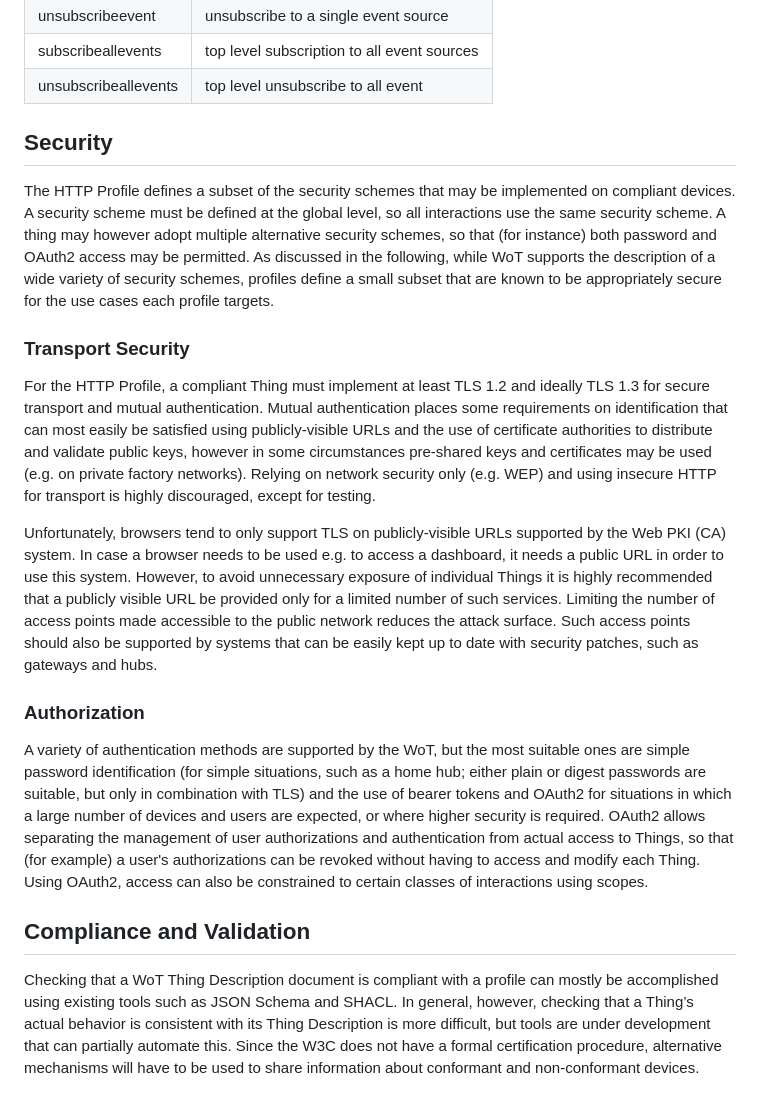
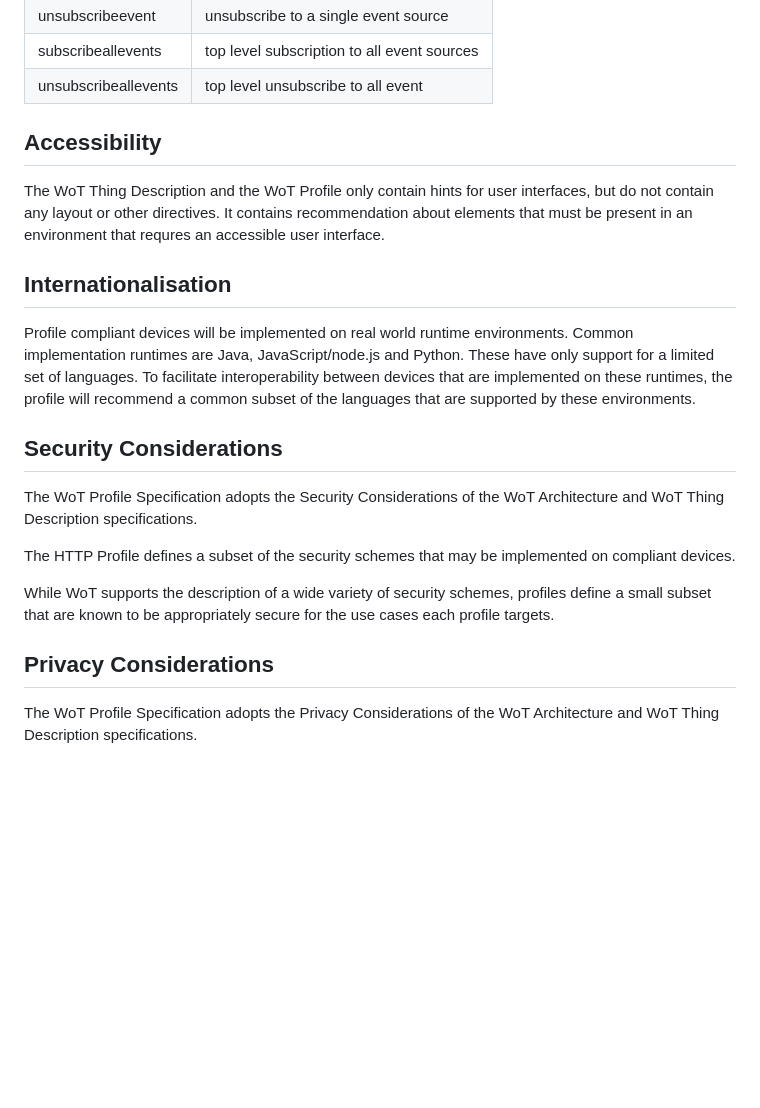
Before and after one commit to w3c/wot-profile, a Markdown page: explainer/Explainer.md, the part around the change printed below. GitHub-like rendering; blank space fills up the shorter version.

```diff
--- a/explainer/Explainer.md
+++ b/explainer/Explainer.md
@@ -162,23 +94,24 @@ The following operations for events are defined:
 |subscribeallevents	 | top level subscription to all event sources |
 |unsubscribeallevents |	top level unsubscribe to all event |sources |
 
+## Accessibility
 
-##	Security
+The WoT Thing Description and the WoT Profile only contain hints for user interfaces, but do not contain any layout or other directives.
+It contains recommendation about elements that must be present in an environment that requres an accessible user interface.
+
+## Internationalisation
+
+Profile compliant devices will be implemented on real world runtime environments. Common implementation runtimes are Java, JavaScript/node.js and Python.
+These have only support for a limited set of languages. To facilitate interoperability between devices that are implemented on these runtimes, the profile will recommend a common subset of the languages that are supported by these environments.
+
+## Security Considerations
+
+The WoT Profile Specification adopts the Security Considerations of the WoT Architecture and WoT Thing Description specifications.
+
 The HTTP Profile defines a subset of the security schemes that may be implemented on compliant devices.
-A security scheme must be defined at the global level, so all interactions use the same security scheme.
- A thing may however adopt multiple alternative security schemes, so that (for instance) both password and OAuth2 access may be permitted.  As discussed in the following, while WoT supports the description of a wide variety of security schemes, profiles define a small subset that are known to be appropriately secure for the use cases each profile targets.
 
-###	Transport Security
-For the HTTP Profile, a compliant Thing must implement at least TLS 1.2 and ideally TLS 1.3 for secure transport and mutual authentication.
-Mutual authentication places some requirements on identification that can most easily be satisfied using publicly-visible URLs and the use of certificate authorities to distribute and validate public keys, however in some circumstances pre-shared keys and certificates may be used (e.g. on private factory networks).
-Relying on network security only (e.g. WEP) and using insecure HTTP for transport is highly discouraged, except for testing.
+While WoT supports the description of a wide variety of security schemes, profiles define a small subset that are known to be appropriately secure for the use cases each profile targets.
 
-Unfortunately, browsers tend to only support TLS on publicly-visible URLs supported by the Web PKI (CA) system. In case a browser needs to be used e.g. to access a dashboard, it needs a public URL in order to use this system. However, to avoid unnecessary exposure of individual Things it is highly recommended that a publicly visible URL be provided only for a limited number of such services.
-Limiting the number of access points made accessible to the public network reduces the attack surface.  Such access points should also be supported by systems that can be easily kept up to date with security patches, such as gateways and hubs.
+## Privacy Considerations
 
-###	Authorization
-A variety of authentication methods are supported by the WoT, but the most suitable ones are simple password identification (for simple situations, such as a home hub; either plain or digest passwords are suitable, but only in combination with TLS) and the use of bearer tokens and OAuth2 for situations in which a large number of devices and users are expected, or where higher security is required.
-OAuth2 allows separating the management of user authorizations and authentication from actual access to Things, so that (for example) a user's authorizations can be revoked without having to access and modify each Thing. Using OAuth2, access can also be constrained to certain classes of interactions using scopes.
-
-##	Compliance and Validation
-Checking that a WoT Thing Description document is compliant with a profile can mostly be accomplished using existing tools such as JSON Schema and SHACL.  In general, however, checking that a Thing’s actual behavior is consistent with its Thing Description is more difficult, but tools are under development that can partially automate this. Since the W3C does not have a formal certification procedure, alternative mechanisms will have to be used to share information about conformant and non-conformant devices.
+The WoT Profile Specification adopts the Privacy Considerations of the WoT Architecture and WoT Thing Description specifications.
```
Also changed, not shown: other parts of explainer/Explainer.md (+21 -89 lines).
